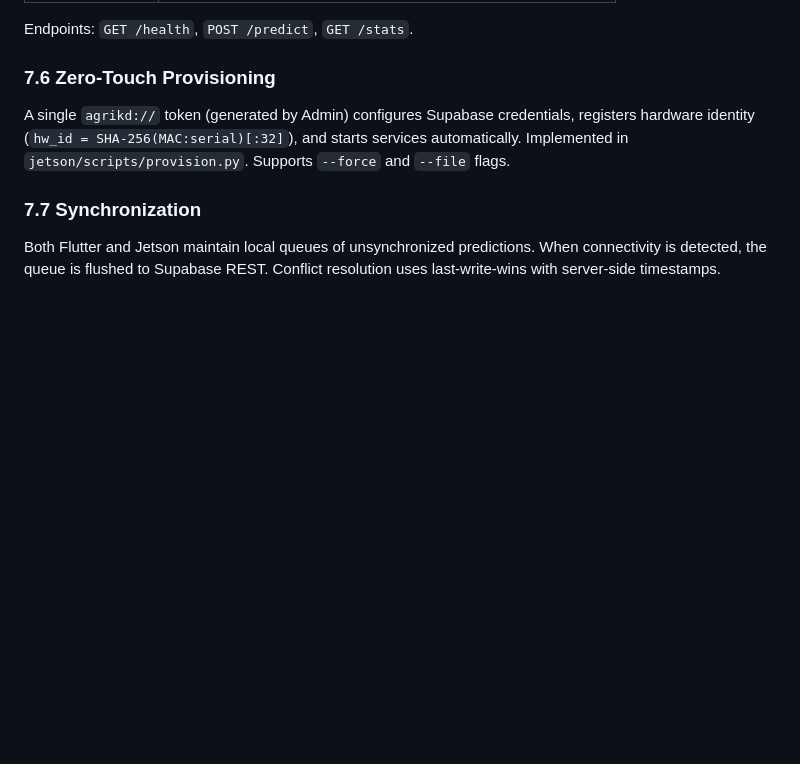
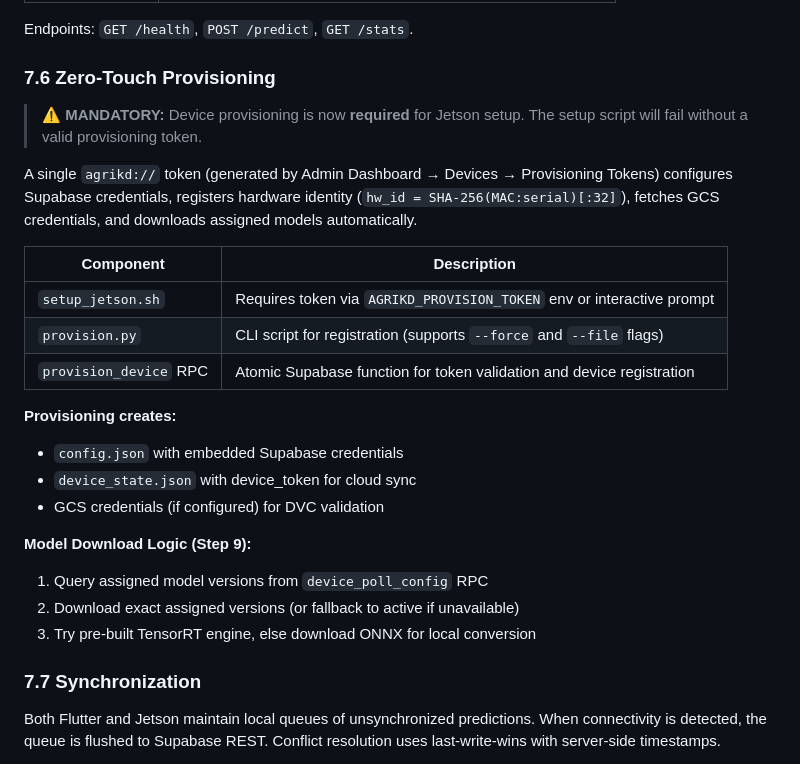
Before and after one commit to zoe141004/agrikd-app, a Markdown page: docs/technical/system_reference.md, the part around the change. Rendered like a GitHub page; blank space fills up the shorter version.

```diff
--- a/docs/technical/system_reference.md
+++ b/docs/technical/system_reference.md
@@ -409,9 +409,29 @@ Endpoints: `GET /health`, `POST /predict`, `GET /stats`.
 
 ### 7.6 Zero-Touch Provisioning
 
-A single `agrikd://` token (generated by Admin) configures Supabase credentials,
-registers hardware identity (`hw_id = SHA-256(MAC:serial)[:32]`), and starts services
-automatically. Implemented in `jetson/scripts/provision.py`. Supports `--force` and `--file` flags.
+> **⚠ MANDATORY:** Device provisioning is now **required** for Jetson setup.
+> The setup script will fail without a valid provisioning token.
+
+A single `agrikd://` token (generated by Admin Dashboard → Devices → Provisioning
+Tokens) configures Supabase credentials, registers hardware identity
+(`hw_id = SHA-256(MAC:serial)[:32]`), fetches GCS credentials, and downloads
+assigned models automatically.
+
+| Component | Description |
+|-----------|-------------|
+| `setup_jetson.sh` | Requires token via `AGRIKD_PROVISION_TOKEN` env or interactive prompt |
+| `provision.py` | CLI script for registration (supports `--force` and `--file` flags) |
+| `provision_device` RPC | Atomic Supabase function for token validation and device registration |
+
+**Provisioning creates:**
+- `config.json` with embedded Supabase credentials
+- `device_state.json` with device_token for cloud sync
+- GCS credentials (if configured) for DVC validation
+
+**Model Download Logic (Step 9):**
+1. Query assigned model versions from `device_poll_config` RPC
+2. Download exact assigned versions (or fallback to active if unavailable)
+3. Try pre-built TensorRT engine, else download ONNX for local conversion
 
 ### 7.7 Synchronization
 
```
Also changed, not shown: docs/guides/admin_dashboard_manual.md (+17 -2 lines), docs/guides/jetson_deployment_guide.md (+112 -34 lines).
